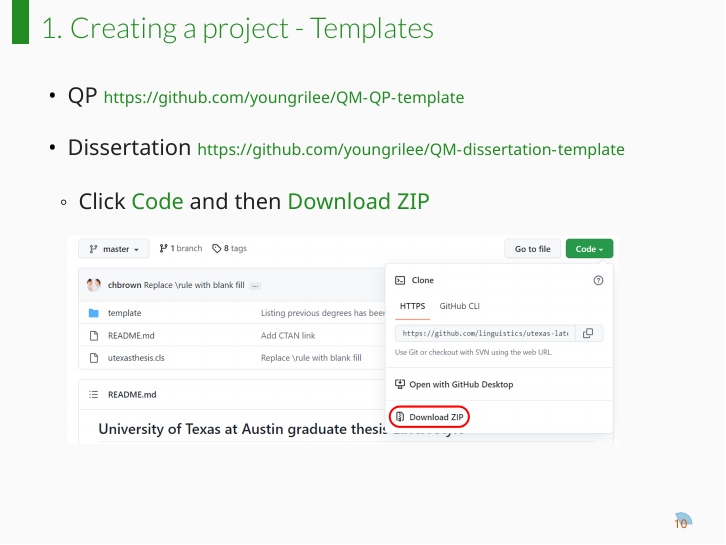
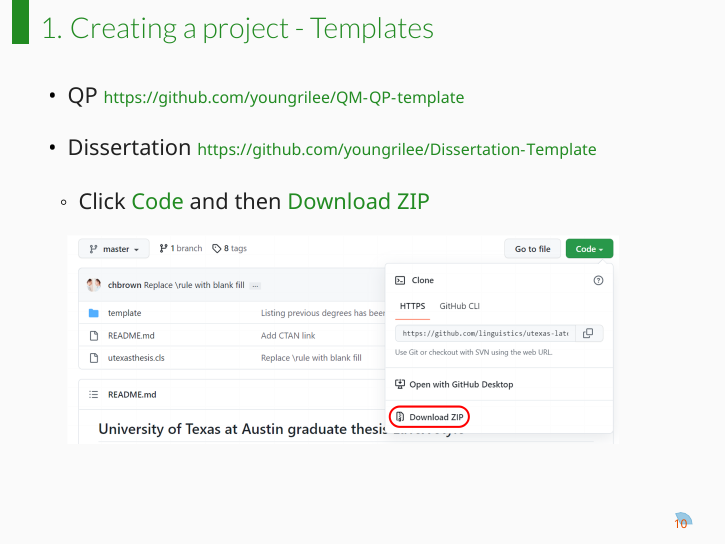
Before and after one commit to youngrilee/Overleaf-Tutorial, LaTeX slides (presento.tex): page 10 of 32. Compiled offline with XeLaTeX.

Commit message:
Updates from Overleaf

```diff
--- a/presento.tex
+++ b/presento.tex
@@ -132,7 +132,7 @@
  \begin{fullpageitemize}
     \itemA QP
     \green{\scriptsize{\url{https://github.com/youngrilee/QM-QP-template}}}
-    \itemA Dissertation \green{\scriptsize{\url{https://github.com/youngrilee/QM-dissertation-template}}}\hfill \break
+    \itemA Dissertation \green{\scriptsize{\url{https://github.com/youngrilee/Dissertation-Template}}}\hfill \break
     \begin{fullpageitemize}
     \itemB Click \green{Code} and then \green{Download ZIP}
     \end{fullpageitemize}
```
Also changed, not shown: README.md.
